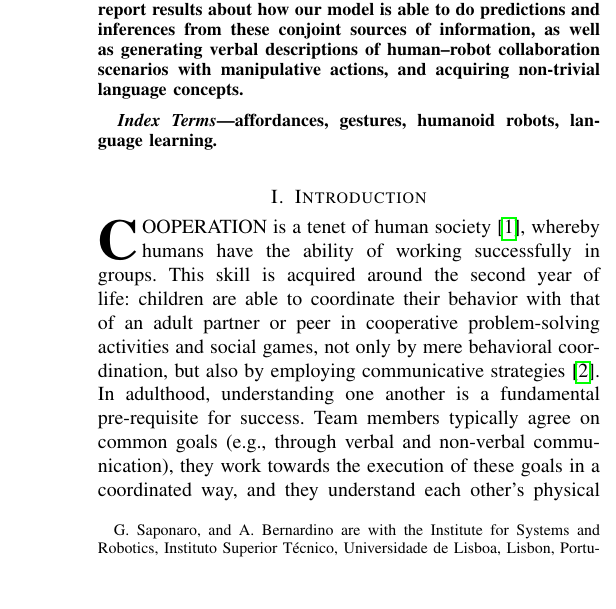
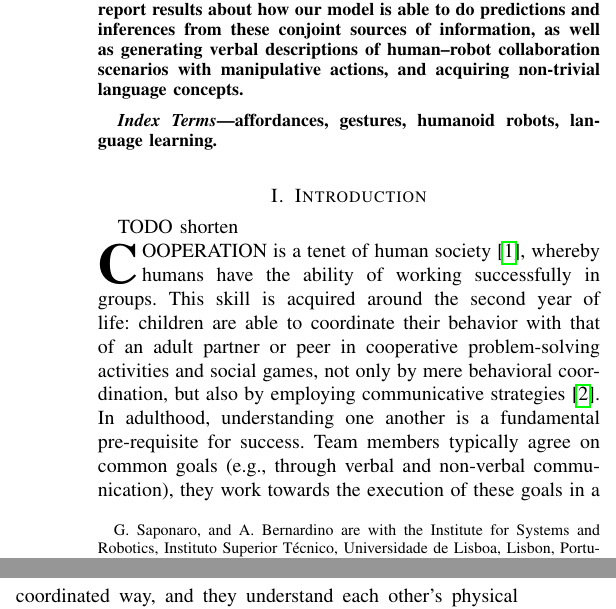
Before and after one commit to gsaponaro/tcds-gestures, a LaTeX paper (article/2017-11_submission/gsaponaro-tcds2017language.tex, which reads article/2017-11_submission/introduction.tex): part of one column of page 1 of 11 before the commit and two parts of the columns of page 1 of 11 after it, the two joined at a grey line, cut so that both start at the same text, the shorter picture padded with empty space. Compiled offline with pdfLaTeX; a missing font is replaced by an installed copy or a similar font; a LaTeX package or settings file that is missing is left out.

Commit message:
Introduction: add a TODO note to shorten

```diff
--- a/article/2017-11_submission/introduction.tex
+++ b/article/2017-11_submission/introduction.tex
@@ -2,6 +2,8 @@
 
 \section{Introduction}
 \label{sec:intro}
+
+TODO shorten
 
 % paragraph about HRC, understanding others, communication for cooperation
 \IEEEPARstart{C}{ooperation} is a tenet of human society~\cite{turner:1975}, whereby humans have the ability of working successfully in groups.
```
